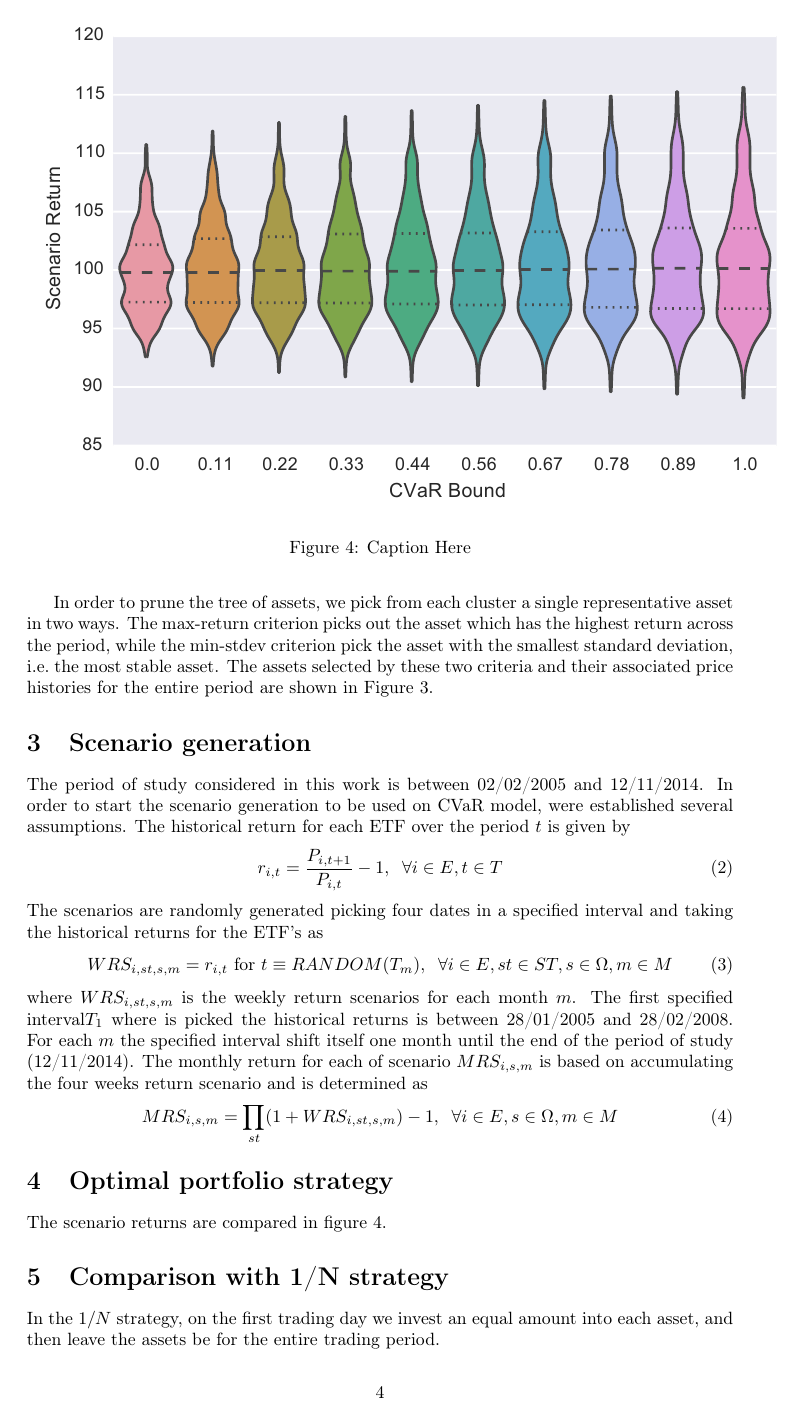
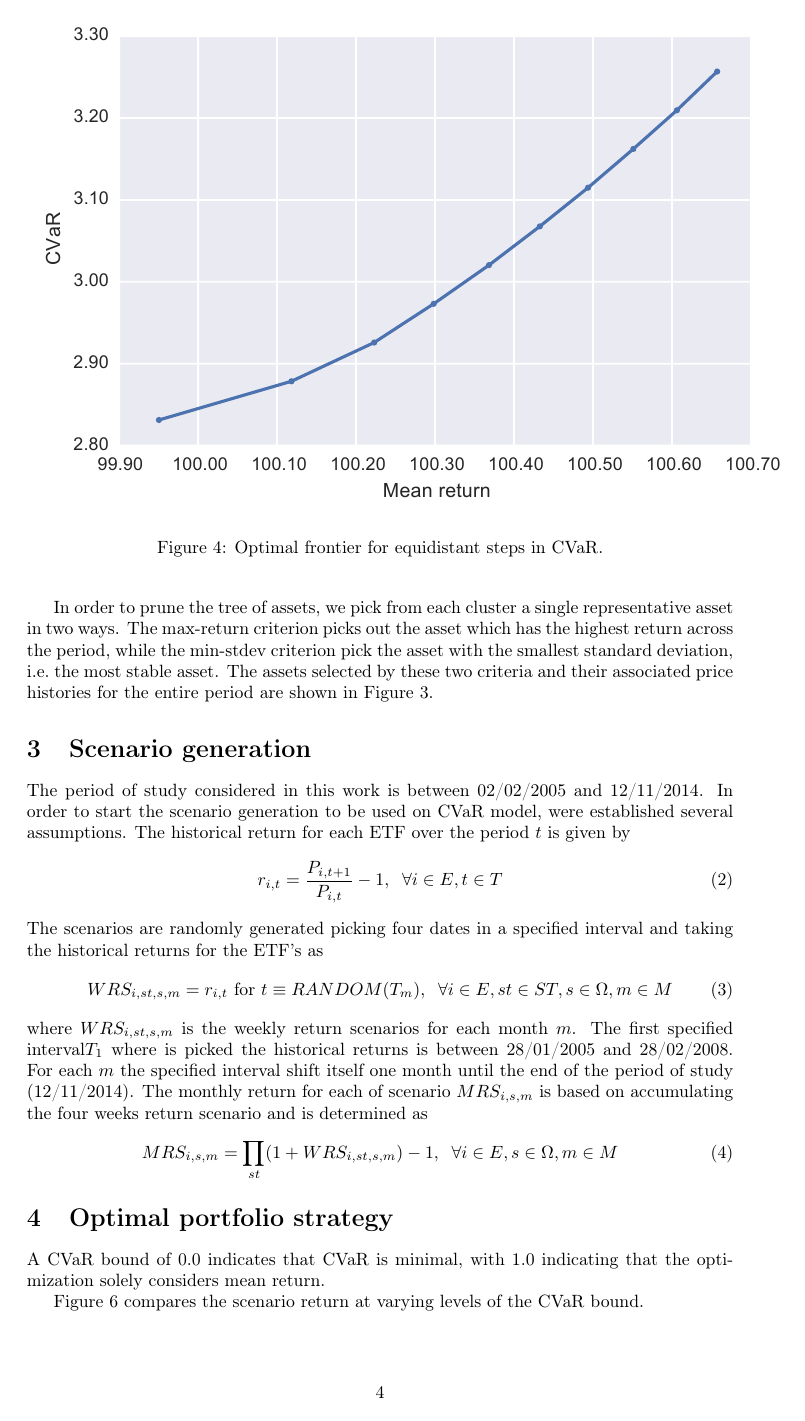
Before and after one commit to TueVJ/OptFinFinalExam, a LaTeX document (tex/report.tex, which reads tex/optimization.tex): page 4 of 6 before the commit and page 4 of 7 after it. Compiled offline with pdfLaTeX.

Commit message:
added figures in optimization section

```diff
--- a/tex/optimization.tex
+++ b/tex/optimization.tex
@@ -1 +1,9 @@
 \section{Optimal portfolio strategy}
+
+A CVaR bound of 0.0 indicates that CVaR is minimal, with 1.0 indicating that the optimization solely considers mean return.
+
+
+\begin{figure}[tp]
+\centering
+\includegraphics{../pic/frontier.pdf}
+\caption{Optimal frontier for equidistant steps in CVaR.}
@@ -3,8 +20,9 @@
 \begin{figure}[tp]
 \centering
 \includegraphics{../pic/Scenario_Return.pdf}
-\caption{Caption Here}
+\caption{Scenario return for portfolios at varying levels of the CVaR bound.
+The distributions for each bound are mirrored on the vertical axis, with the mean (dashed) and standard deviation (dotted) shown.}
 \label{fig:scenarioreturn}
 \end{figure}
 
-The scenario returns are compared in figure~\ref{fig:scenarioreturn}.
+Figure~\ref{fig:scenarioreturn} compares the scenario return at varying levels of the CVaR bound.
```
Also changed, not shown: tex/optimization.tex (9 more changed lines).
